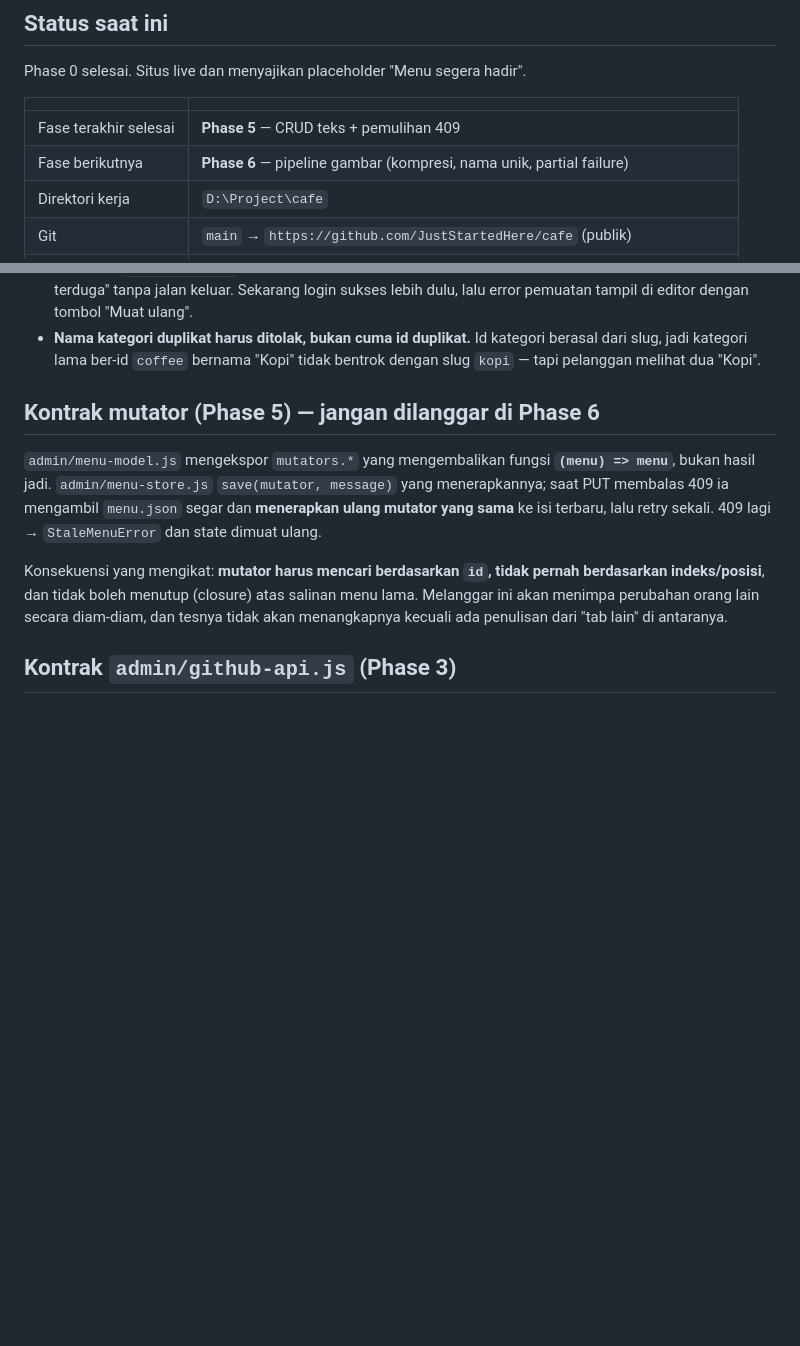
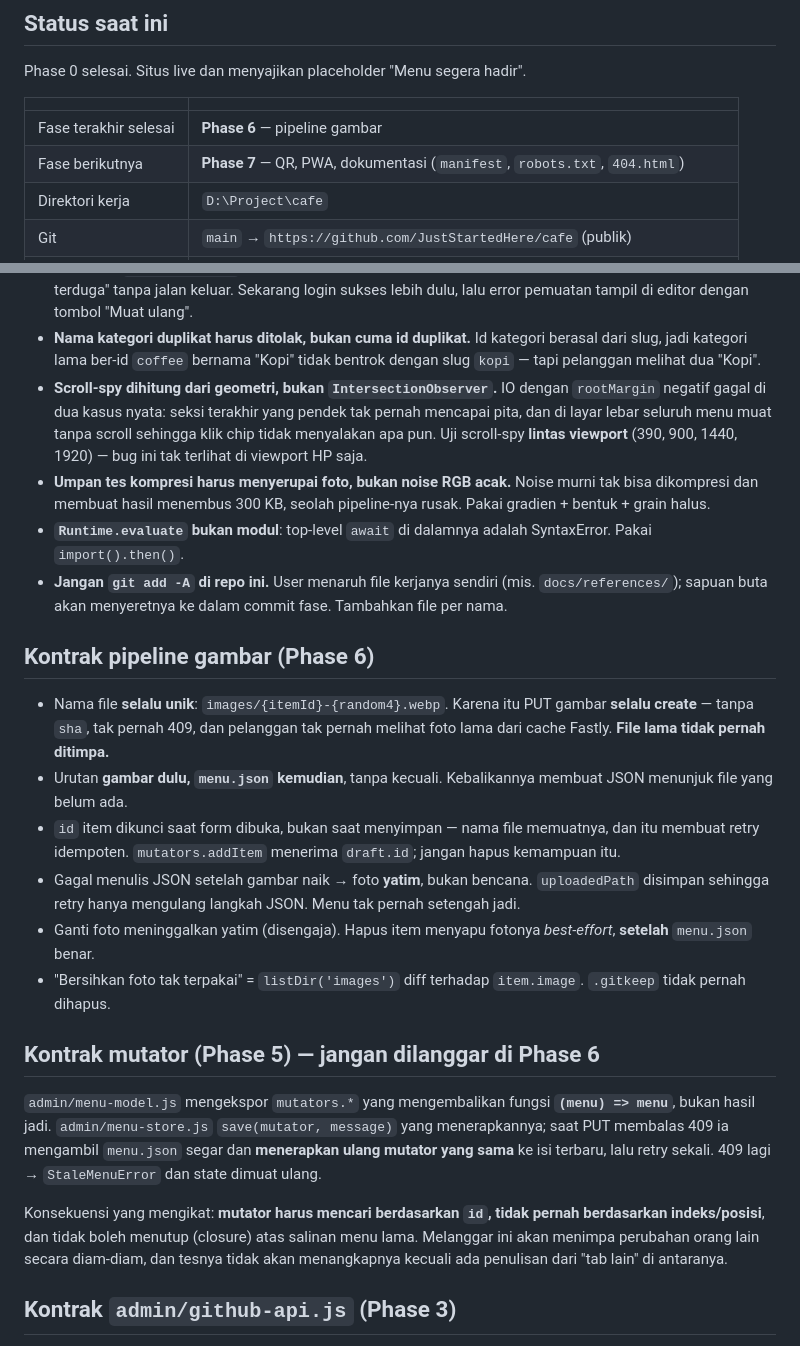
Before and after one commit to JustStartedHere/cafe, a Markdown page: CLAUDE.md, 2 parts joined by grey strips. Drawn GitHub-style; blank space fills up the shorter version.

Commit message:
Catat status Phase 6 dan kontrak pipeline gambar

```diff
--- a/CLAUDE.md
+++ b/CLAUDE.md
@@ -14,8 +14,8 @@ Phase 0 selesai. Situs live dan menyajikan placeholder "Menu segera hadir".
 
 | | |
 |---|---|
-| Fase terakhir selesai | **Phase 5** — CRUD teks + pemulihan 409 |
-| Fase berikutnya | **Phase 6** — pipeline gambar (kompresi, nama unik, partial failure) |
+| Fase terakhir selesai | **Phase 6** — pipeline gambar |
+| Fase berikutnya | **Phase 7** — QR, PWA, dokumentasi (`manifest`, `robots.txt`, `404.html`) |
 | Direktori kerja | `D:\Project\cafe` |
 | Git | `main` → `https://github.com/JustStartedHere/cafe` (publik) |
 | Situs | `https://juststartedhere.github.io/cafe/` — Pages dari `main`, folder root |
@@ -167,6 +167,27 @@ Seluruh pasangan lolos WCAG AA. Dua token tambahan lahir dari audit; **jangan ha
   keluar. Sekarang login sukses lebih dulu, lalu error pemuatan tampil di editor dengan tombol "Muat ulang".
 - **Nama kategori duplikat harus ditolak, bukan cuma id duplikat.** Id kategori berasal dari slug, jadi kategori
   lama ber-id `coffee` bernama "Kopi" tidak bentrok dengan slug `kopi` — tapi pelanggan melihat dua "Kopi".
+- **Scroll-spy dihitung dari geometri, bukan `IntersectionObserver`.** IO dengan `rootMargin` negatif gagal di dua
+  kasus nyata: seksi terakhir yang pendek tak pernah mencapai pita, dan di layar lebar seluruh menu muat tanpa
+  scroll sehingga klik chip tidak menyalakan apa pun. Uji scroll-spy **lintas viewport** (390, 900, 1440, 1920) —
+  bug ini tak terlihat di viewport HP saja.
+- **Umpan tes kompresi harus menyerupai foto, bukan noise RGB acak.** Noise murni tak bisa dikompresi dan membuat
+  hasil menembus 300 KB, seolah pipeline-nya rusak. Pakai gradien + bentuk + grain halus.
+- **`Runtime.evaluate` bukan modul**: top-level `await` di dalamnya adalah SyntaxError. Pakai `import().then()`.
+- **Jangan `git add -A` di repo ini.** User menaruh file kerjanya sendiri (mis. `docs/references/`); sapuan buta
+  akan menyeretnya ke dalam commit fase. Tambahkan file per nama.
+
+## Kontrak pipeline gambar (Phase 6)
+
+- Nama file **selalu unik**: `images/{itemId}-{random4}.webp`. Karena itu PUT gambar **selalu create** — tanpa `sha`,
+  tak pernah 409, dan pelanggan tak pernah melihat foto lama dari cache Fastly. **File lama tidak pernah ditimpa.**
+- Urutan **gambar dulu, `menu.json` kemudian**, tanpa kecuali. Kebalikannya membuat JSON menunjuk file yang belum ada.
+- `id` item dikunci saat form dibuka, bukan saat menyimpan — nama file memuatnya, dan itu membuat retry idempoten.
+  `mutators.addItem` menerima `draft.id`; jangan hapus kemampuan itu.
+- Gagal menulis JSON setelah gambar naik → foto **yatim**, bukan bencana. `uploadedPath` disimpan sehingga retry
+  hanya mengulang langkah JSON. Menu tak pernah setengah jadi.
+- Ganti foto meninggalkan yatim (disengaja). Hapus item menyapu fotonya *best-effort*, **setelah** `menu.json` benar.
+- "Bersihkan foto tak terpakai" = `listDir('images')` diff terhadap `item.image`. `.gitkeep` tidak pernah dihapus.
 
 ## Kontrak mutator (Phase 5) — jangan dilanggar di Phase 6
 
```
